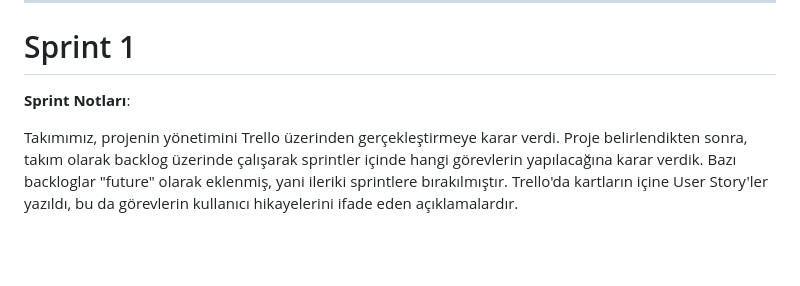
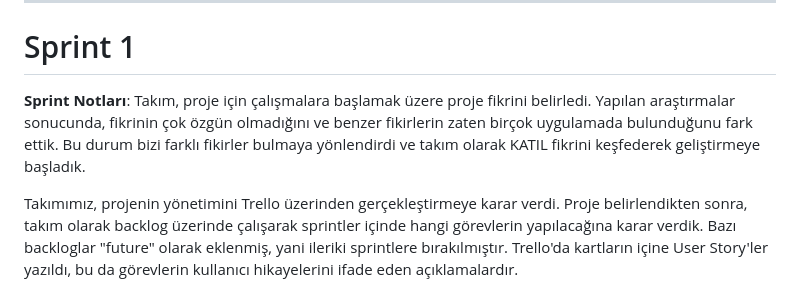
Before and after one commit to Yaizzz/F28_Luminexa, a Markdown page: README.md, the part around the change. Drawn GitHub-style; blank space fills up the shorter version.

```diff
--- a/README.md
+++ b/README.md
@@ -62,6 +62,7 @@ KATIL, etkinliklere katılmaktan ve sosyal etkileşimden keyif alan genç ve yet
 
 # Sprint 1
 **Sprint Notları**:
+Takım, proje için çalışmalara başlamak üzere proje fikrini belirledi. Yapılan araştırmalar sonucunda, fikrinin çok özgün olmadığını ve benzer fikirlerin zaten birçok uygulamada bulunduğunu fark ettik. Bu durum bizi farklı fikirler bulmaya yönlendirdi ve takım olarak KATIL fikrini keşfederek geliştirmeye başladık.
 
 Takımımız, projenin yönetimini Trello üzerinden gerçekleştirmeye karar verdi. Proje belirlendikten sonra, takım olarak backlog üzerinde çalışarak sprintler içinde hangi görevlerin yapılacağına karar verdik. Bazı backloglar "future" olarak eklenmiş, yani ileriki sprintlere bırakılmıştır. Trello'da kartların içine User Story'ler yazıldı, bu da görevlerin kullanıcı hikayelerini ifade eden açıklamalardır.
 
```
